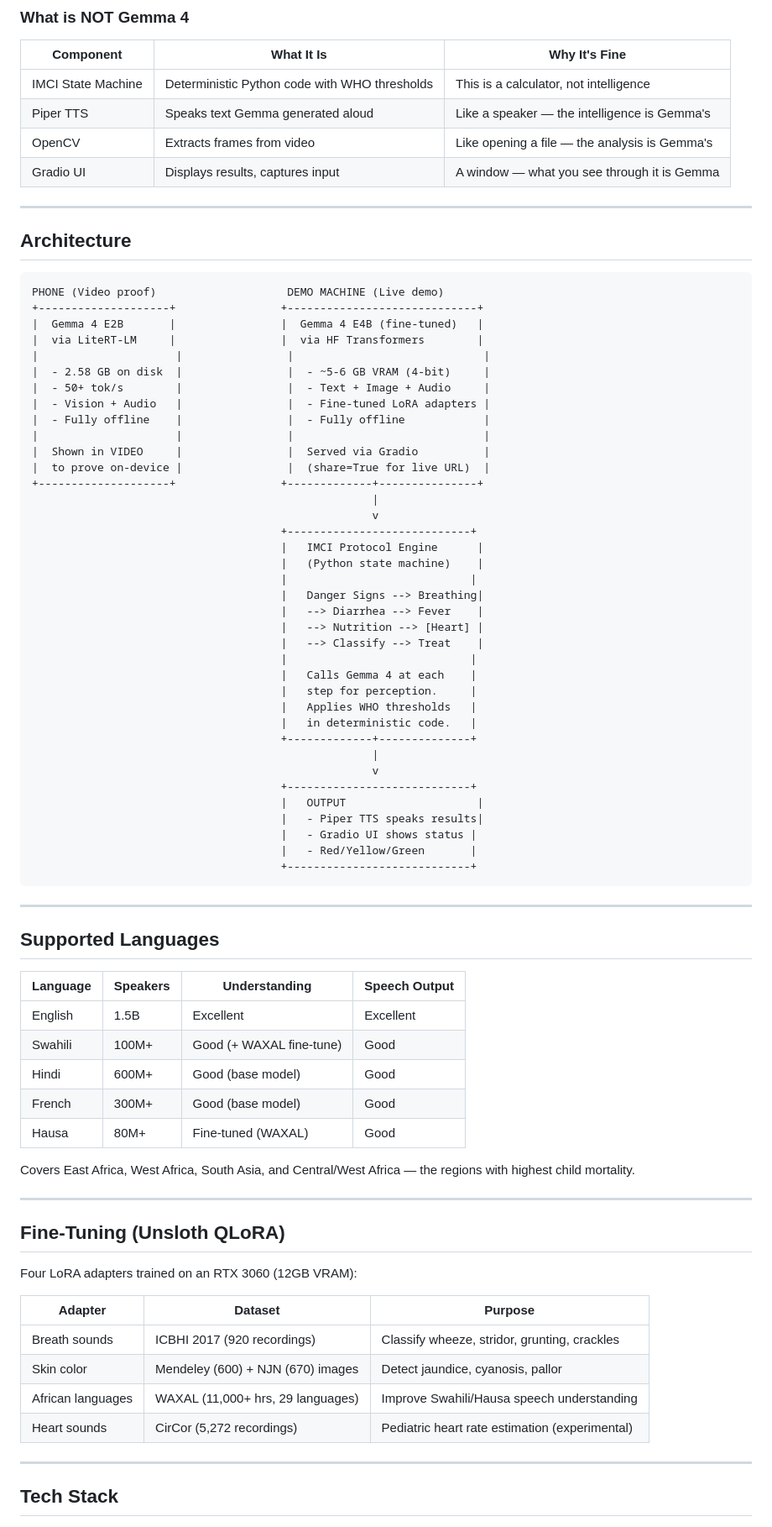
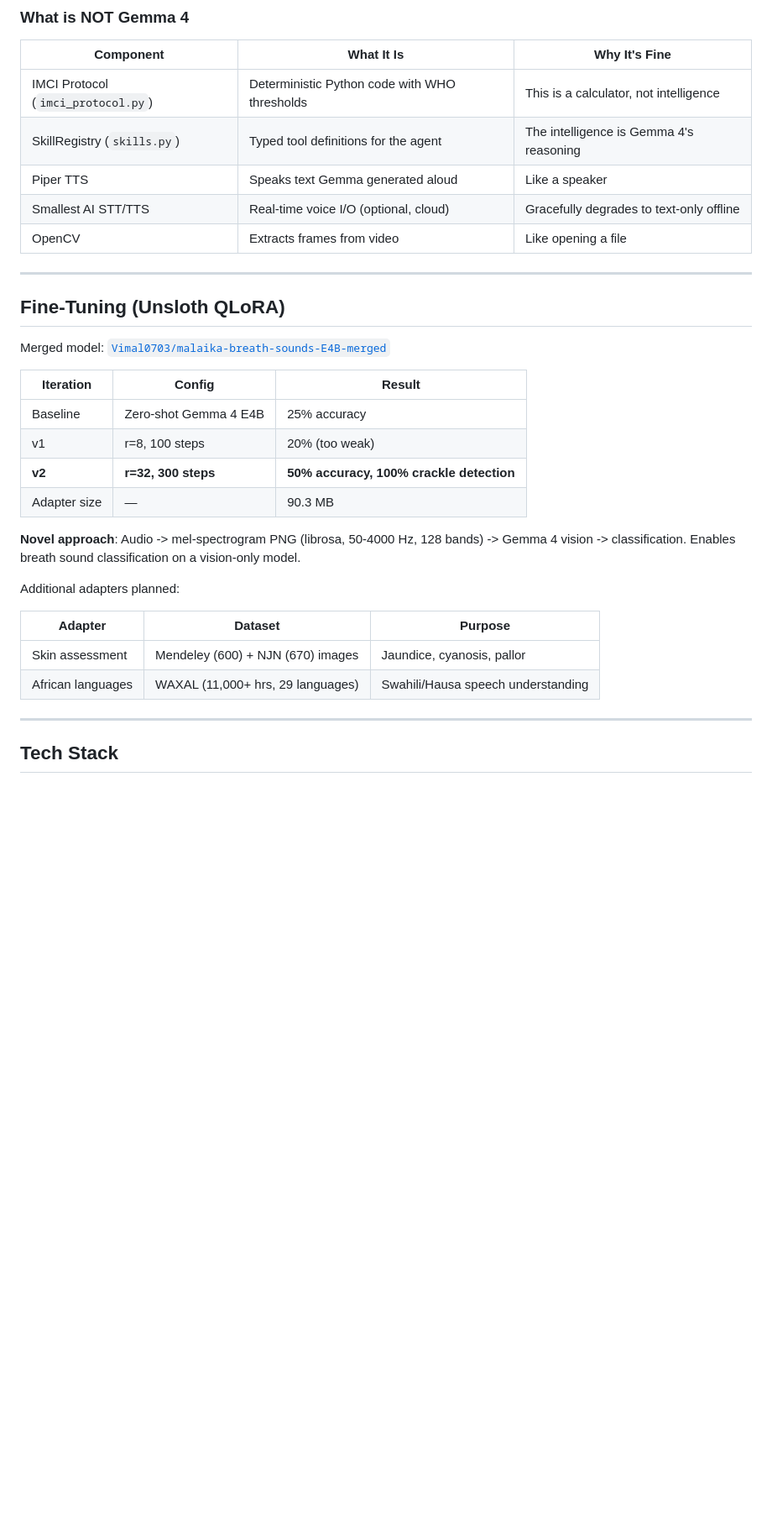
Before and after one commit to Vimalk0703/Google-Gemma4-good-hackathon-VimalXMark, a Markdown page: README.md, the part around one of its changes. Shown at 84% size. Drawn GitHub-style; blank space fills up the shorter version.

````diff
--- a/README.md
+++ b/README.md
@@ -82,81 +149,33 @@ This is NOT "we used Gemma 4 as a chatbot." Every core capability comes from Gem
 
 | Component | What It Is | Why It's Fine |
 |-----------|-----------|---------------|
-| IMCI State Machine | Deterministic Python code with WHO thresholds | This is a calculator, not intelligence |
-| Piper TTS | Speaks text Gemma generated aloud | Like a speaker — the intelligence is Gemma's |
-| OpenCV | Extracts frames from video | Like opening a file — the analysis is Gemma's |
-| Gradio UI | Displays results, captures input | A window — what you see through it is Gemma |
-
----
-
-## Architecture
-
-```
-PHONE (Video proof)                    DEMO MACHINE (Live demo)
-+--------------------+                +-----------------------------+
-|  Gemma 4 E2B       |                |  Gemma 4 E4B (fine-tuned)   |
-|  via LiteRT-LM     |                |  via HF Transformers        |
-|                     |                |                             |
-|  - 2.58 GB on disk  |                |  - ~5-6 GB VRAM (4-bit)     |
-|  - 50+ tok/s        |                |  - Text + Image + Audio     |
-|  - Vision + Audio   |                |  - Fine-tuned LoRA adapters |
-|  - Fully offline    |                |  - Fully offline            |
-|                     |                |                             |
-|  Shown in VIDEO     |                |  Served via Gradio          |
-|  to prove on-device |                |  (share=True for live URL)  |
-+--------------------+                +-------------+---------------+
-                                                    |
-                                                    v
-                                      +----------------------------+
-                                      |   IMCI Protocol Engine      |
-                                      |   (Python state machine)    |
-                                      |                            |
-                                      |   Danger Signs --> Breathing|
-                                      |   --> Diarrhea --> Fever    |
-                                      |   --> Nutrition --> [Heart] |
-                                      |   --> Classify --> Treat    |
-                                      |                            |
-                                      |   Calls Gemma 4 at each    |
-                                      |   step for perception.     |
-                                      |   Applies WHO thresholds   |
-                                      |   in deterministic code.   |
-                                      +-------------+--------------+
-                                                    |
-                                                    v
-                                      +----------------------------+
-                                      |   OUTPUT                    |
-                                      |   - Piper TTS speaks results|
-                                      |   - Gradio UI shows status |
-                                      |   - Red/Yellow/Green       |
-                                      +----------------------------+
-```
-
----
-
-## Supported Languages
-
-| Language | Speakers | Understanding | Speech Output |
-|----------|----------|---------------|---------------|
-| English | 1.5B | Excellent | Excellent |
-| Swahili | 100M+ | Good (+ WAXAL fine-tune) | Good |
-| Hindi | 600M+ | Good (base model) | Good |
-| French | 300M+ | Good (base model) | Good |
-| Hausa | 80M+ | Fine-tuned (WAXAL) | Good |
-
-Covers East Africa, West Africa, South Asia, and Central/West Africa — the regions with highest child mortality.
+| IMCI Protocol (`imci_protocol.py`) | Deterministic Python code with WHO thresholds | This is a calculator, not intelligence |
+| SkillRegistry (`skills.py`) | Typed tool definitions for the agent | The intelligence is Gemma 4's reasoning |
+| Piper TTS | Speaks text Gemma generated aloud | Like a speaker |
+| Smallest AI STT/TTS | Real-time voice I/O (optional, cloud) | Gracefully degrades to text-only offline |
+| OpenCV | Extracts frames from video | Like opening a file |
 
 ---
 
 ## Fine-Tuning (Unsloth QLoRA)
 
-Four LoRA adapters trained on an RTX 3060 (12GB VRAM):
+Merged model: [`Vimal0703/malaika-breath-sounds-E4B-merged`](https://huggingface.co/Vimal0703/malaika-breath-sounds-E4B-merged)
+
+| Iteration | Config | Result |
+|-----------|--------|--------|
+| Baseline | Zero-shot Gemma 4 E4B | 25% accuracy |
+| v1 | r=8, 100 steps | 20% (too weak) |
+| **v2** | **r=32, 300 steps** | **50% accuracy, 100% crackle detection** |
+| Adapter size | — | 90.3 MB |
+
+**Novel approach**: Audio -> mel-spectrogram PNG (librosa, 50-4000 Hz, 128 bands) -> Gemma 4 vision -> classification. Enables breath sound classification on a vision-only model.
+
+Additional adapters planned:
 
 | Adapter | Dataset | Purpose |
 |---------|---------|---------|
-| Breath sounds | ICBHI 2017 (920 recordings) | Classify wheeze, stridor, grunting, crackles |
-| Skin color | Mendeley (600) + NJN (670) images | Detect jaundice, cyanosis, pallor |
-| African languages | WAXAL (11,000+ hrs, 29 languages) | Improve Swahili/Hausa speech understanding |
-| Heart sounds | CirCor (5,272 recordings) | Pediatric heart rate estimation (experimental) |
+| Skin assessment | Mendeley (600) + NJN (670) images | Jaundice, cyanosis, pallor |
+| African languages | WAXAL (11,000+ hrs, 29 languages) | Swahili/Hausa speech understanding |
 
 ---
 
````
Also changed, not shown: other parts of README.md (+192 -106 lines).
